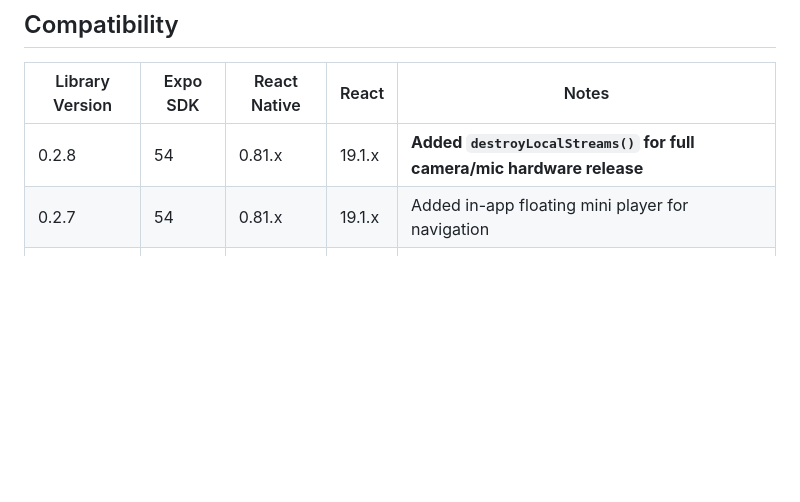
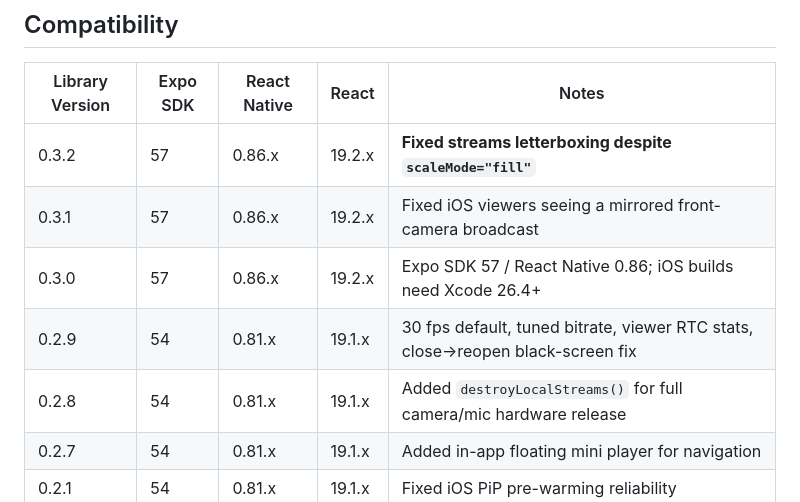
Before and after one commit to ArviinM/expo-realtime-ivs-broadcast, a Markdown page: README.md, the part around the change. Rendered like a GitHub page; blank space fills up the shorter version.

```diff
--- a/README.md
+++ b/README.md
@@ -8,7 +8,11 @@ This module provides React Native components and a comprehensive API to integrat
 
 | Library Version | Expo SDK | React Native | React   | Notes |
 |-----------------|----------|--------------|---------|-------|
-| 0.2.8           | 54       | 0.81.x       | 19.1.x  | **Added `destroyLocalStreams()` for full camera/mic hardware release** |
+| 0.3.2           | 57       | 0.86.x       | 19.2.x  | **Fixed streams letterboxing despite `scaleMode="fill"`** |
+| 0.3.1           | 57       | 0.86.x       | 19.2.x  | Fixed iOS viewers seeing a mirrored front-camera broadcast |
+| 0.3.0           | 57       | 0.86.x       | 19.2.x  | Expo SDK 57 / React Native 0.86; iOS builds need Xcode 26.4+ |
+| 0.2.9           | 54       | 0.81.x       | 19.1.x  | 30 fps default, tuned bitrate, viewer RTC stats, close→reopen black-screen fix |
+| 0.2.8           | 54       | 0.81.x       | 19.1.x  | Added `destroyLocalStreams()` for full camera/mic hardware release |
 | 0.2.7           | 54       | 0.81.x       | 19.1.x  | Added in-app floating mini player for navigation |
 | 0.2.1           | 54       | 0.81.x       | 19.1.x  | Fixed iOS PiP pre-warming reliability |
 | 0.2.0           | 54       | 0.81.x       | 19.1.x  | Added Picture-in-Picture support |
```
Also changed, not shown: CHANGELOG.md (+25 -0 lines).
